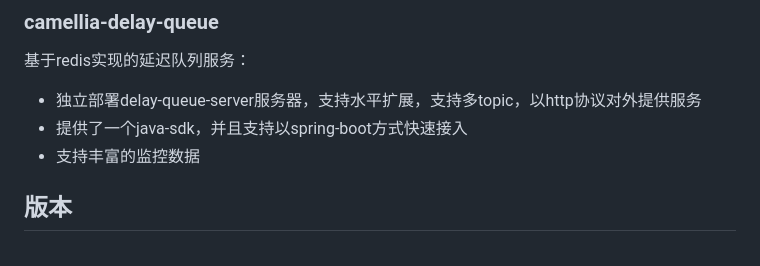
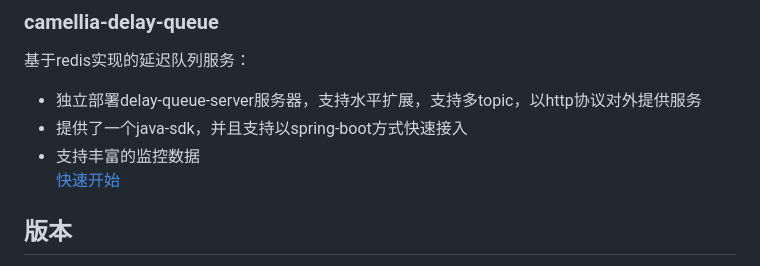
Before and after one commit to netease-im/camellia, a Markdown page: README.md, the part around the change. Drawn GitHub-style.

```diff
--- a/README.md
+++ b/README.md
@@ -65,6 +65,7 @@ camellia主要包括以下功能模块：
 * 独立部署delay-queue-server服务器，支持水平扩展，支持多topic，以http协议对外提供服务
 * 提供了一个java-sdk，并且支持以spring-boot方式快速接入
 * 支持丰富的监控数据
+[快速开始](/docs/delay-queue/delay-queue.md)
 
 ## 版本
 最新版本是1.0.59，已经发布到maven中央仓库（2022/06/21）
```
Also changed, not shown: docs/delay-queue/delay-queue.md (+14 -2 lines), docs/delay-queue/camellia-delay-queue.jpg (added), 1 other file.
